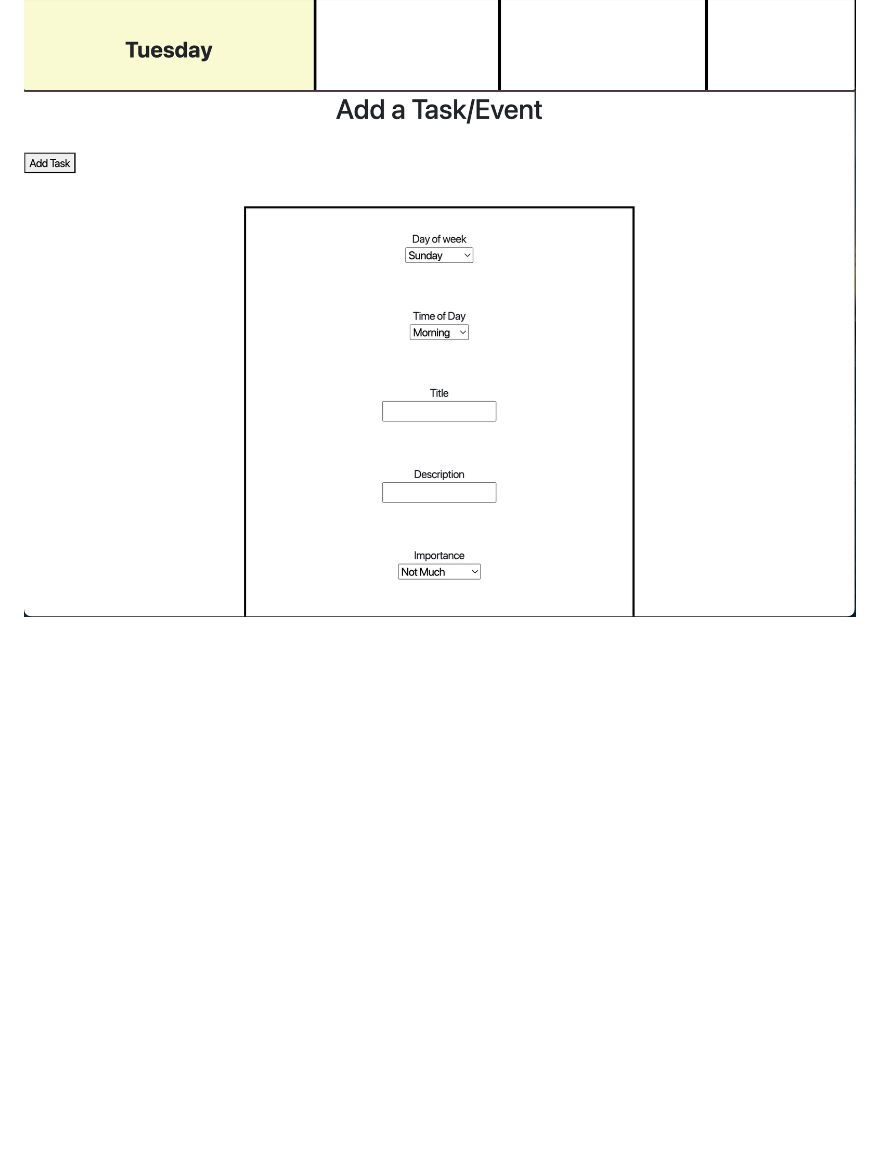
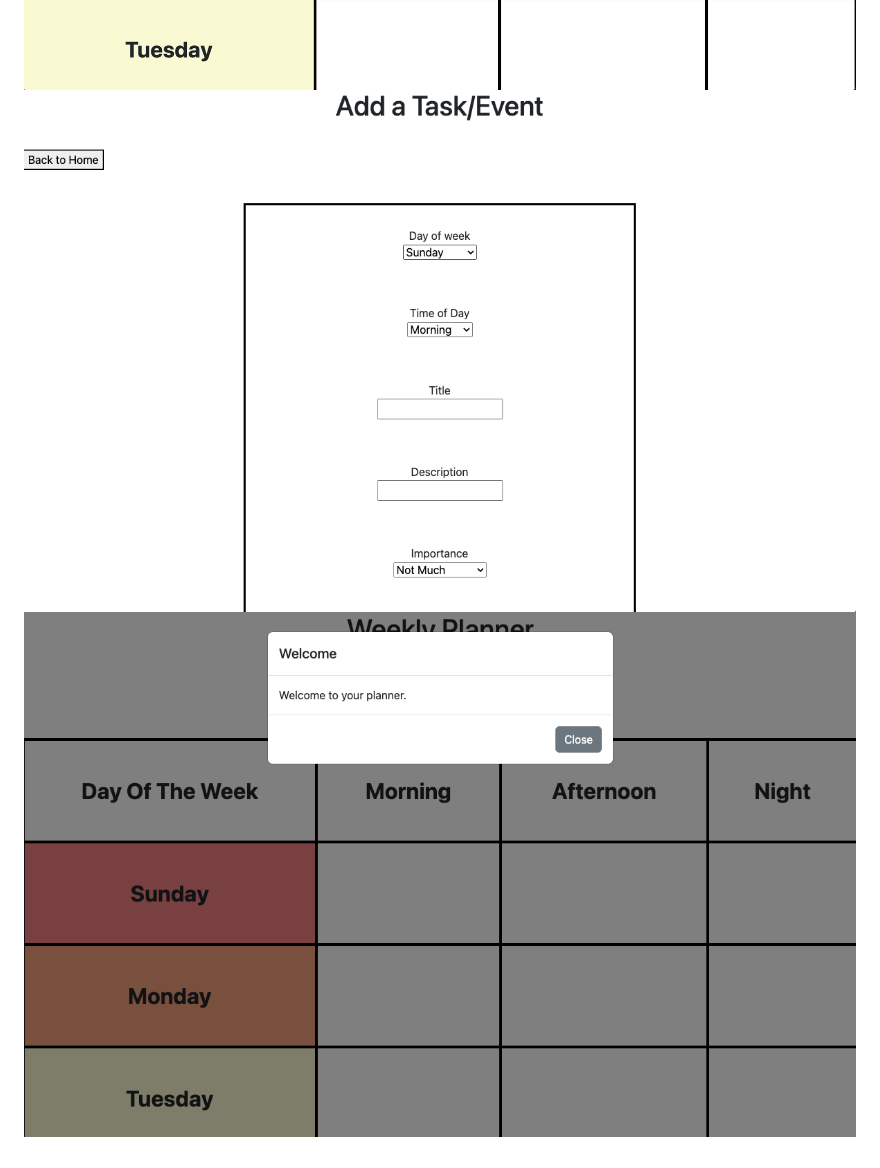
Before and after one commit to JackHesslein/Group-Project-1, a Markdown page: README.md, the part around the change. Drawn GitHub-style; pictures changed too: images/formpic.png, images/modalpic.png (added); blank space fills up the shorter version.

Commit message:
Added modal, updated buttons and ReadMe

```diff
--- a/README.md
+++ b/README.md
@@ -21,3 +21,4 @@ Acceptance Criteria:
 Screenshots:
 ![Home Page](images/homepic.png)
 ![Form Page](images/formpic.png)
+![Home Page with Modal](images/modalpic.png)
```
Also changed, not shown: 3 other files.
